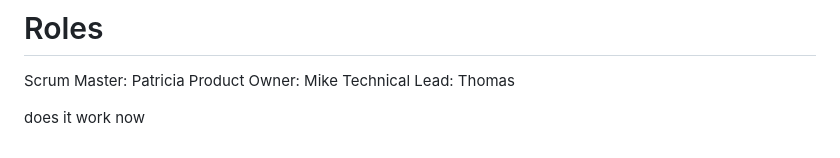
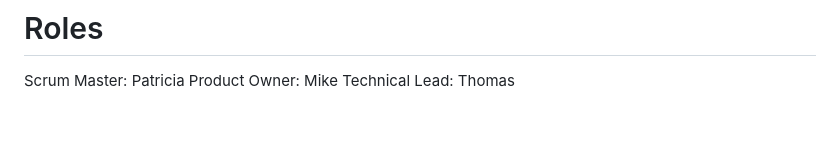
Before and after one commit to tdot387/devcraft-frontend, a Markdown page: README.md, the part around the change. Rendered like a GitHub page; blank space fills up the shorter version.

Commit message:
removed unnecessary text

```diff
--- a/README.md
+++ b/README.md
@@ -83,5 +83,3 @@ Every file should be in camelCase
 Scrum Master: Patricia
 Product Owner: Mike
 Technical Lead: Thomas
-
-does it work now
```
